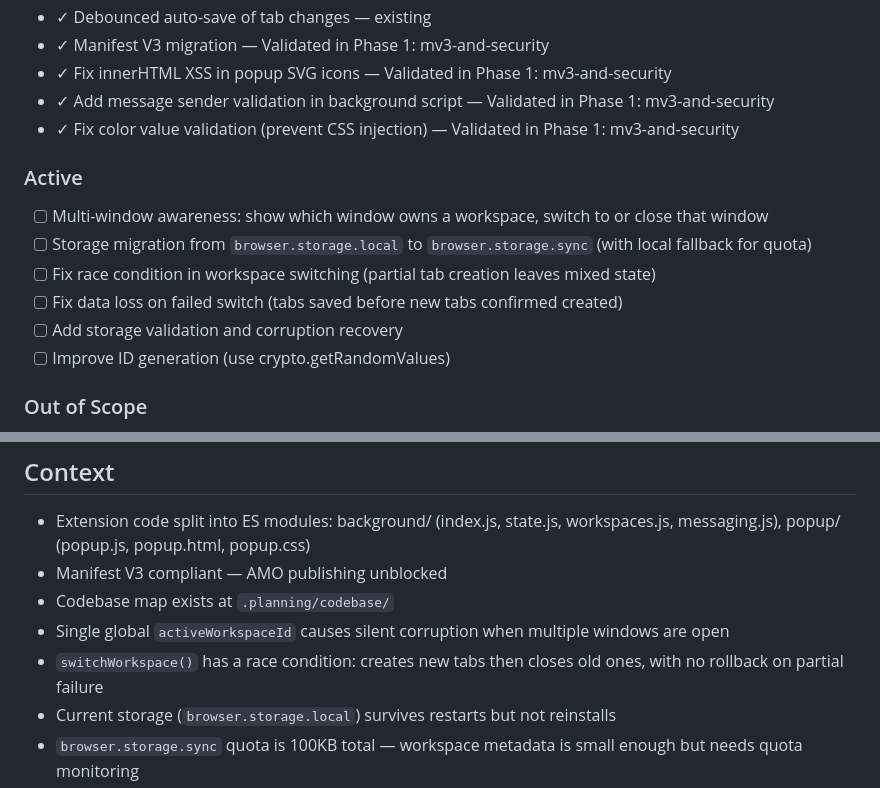
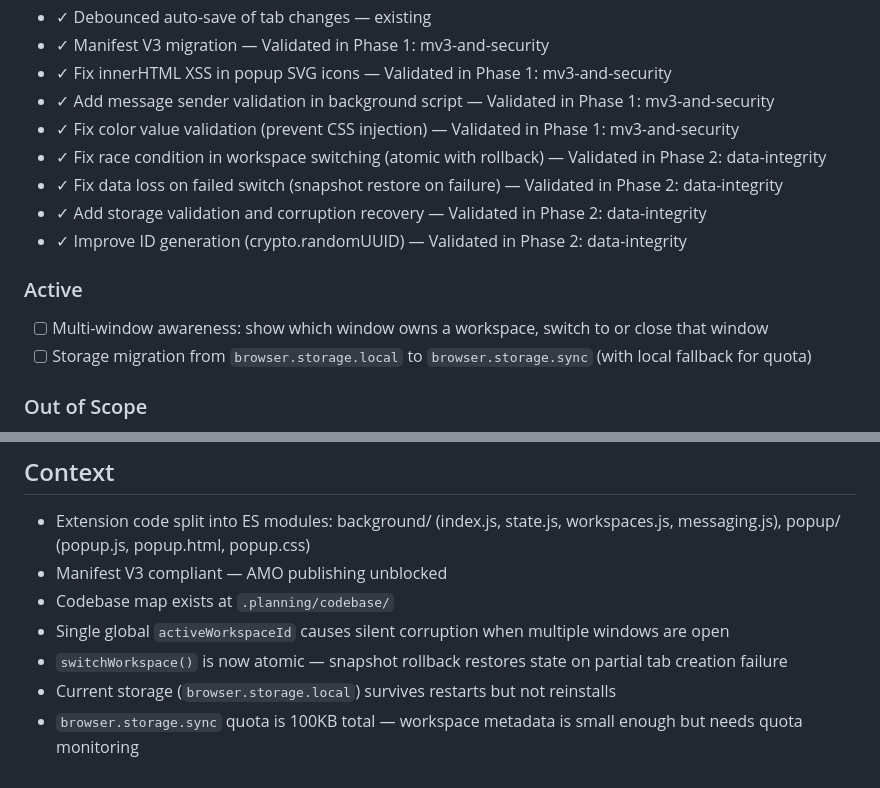
Before and after one commit to jaehho/simple-workspaces, a Markdown page: .planning/PROJECT.md, 2 parts joined by grey strips. Drawn GitHub-style.

Commit message:
docs(phase-02): evolve PROJECT.md after phase completion

```diff
--- a/.planning/PROJECT.md
+++ b/.planning/PROJECT.md
@@ -21,15 +21,15 @@ Workspaces reliably preserve and restore tab groups without losing data — even
 - ✓ Fix innerHTML XSS in popup SVG icons — Validated in Phase 1: mv3-and-security
 - ✓ Add message sender validation in background script — Validated in Phase 1: mv3-and-security
 - ✓ Fix color value validation (prevent CSS injection) — Validated in Phase 1: mv3-and-security
+- ✓ Fix race condition in workspace switching (atomic with rollback) — Validated in Phase 2: data-integrity
+- ✓ Fix data loss on failed switch (snapshot restore on failure) — Validated in Phase 2: data-integrity
+- ✓ Add storage validation and corruption recovery — Validated in Phase 2: data-integrity
+- ✓ Improve ID generation (crypto.randomUUID) — Validated in Phase 2: data-integrity
 
 ### Active
 
 - [ ] Multi-window awareness: show which window owns a workspace, switch to or close that window
 - [ ] Storage migration from `browser.storage.local` to `browser.storage.sync` (with local fallback for quota)
-- [ ] Fix race condition in workspace switching (partial tab creation leaves mixed state)
-- [ ] Fix data loss on failed switch (tabs saved before new tabs confirmed created)
-- [ ] Add storage validation and corruption recovery
-- [ ] Improve ID generation (use crypto.getRandomValues)
 
 ### Out of Scope
 
@@ -46,7 +46,7 @@ Workspaces reliably preserve and restore tab groups without losing data — even
 - Manifest V3 compliant — AMO publishing unblocked
 - Codebase map exists at `.planning/codebase/`
 - Single global `activeWorkspaceId` causes silent corruption when multiple windows are open
-- `switchWorkspace()` has a race condition: creates new tabs then closes old ones, with no rollback on partial failure
+- `switchWorkspace()` is now atomic — snapshot rollback restores state on partial tab creation failure
 - Current storage (`browser.storage.local`) survives restarts but not reinstalls
 - `browser.storage.sync` quota is 100KB total — workspace metadata is small enough but needs quota monitoring
 - No automated tests exist
```
Also changed, not shown: other parts of .planning/PROJECT.md (+1 -1 lines).
